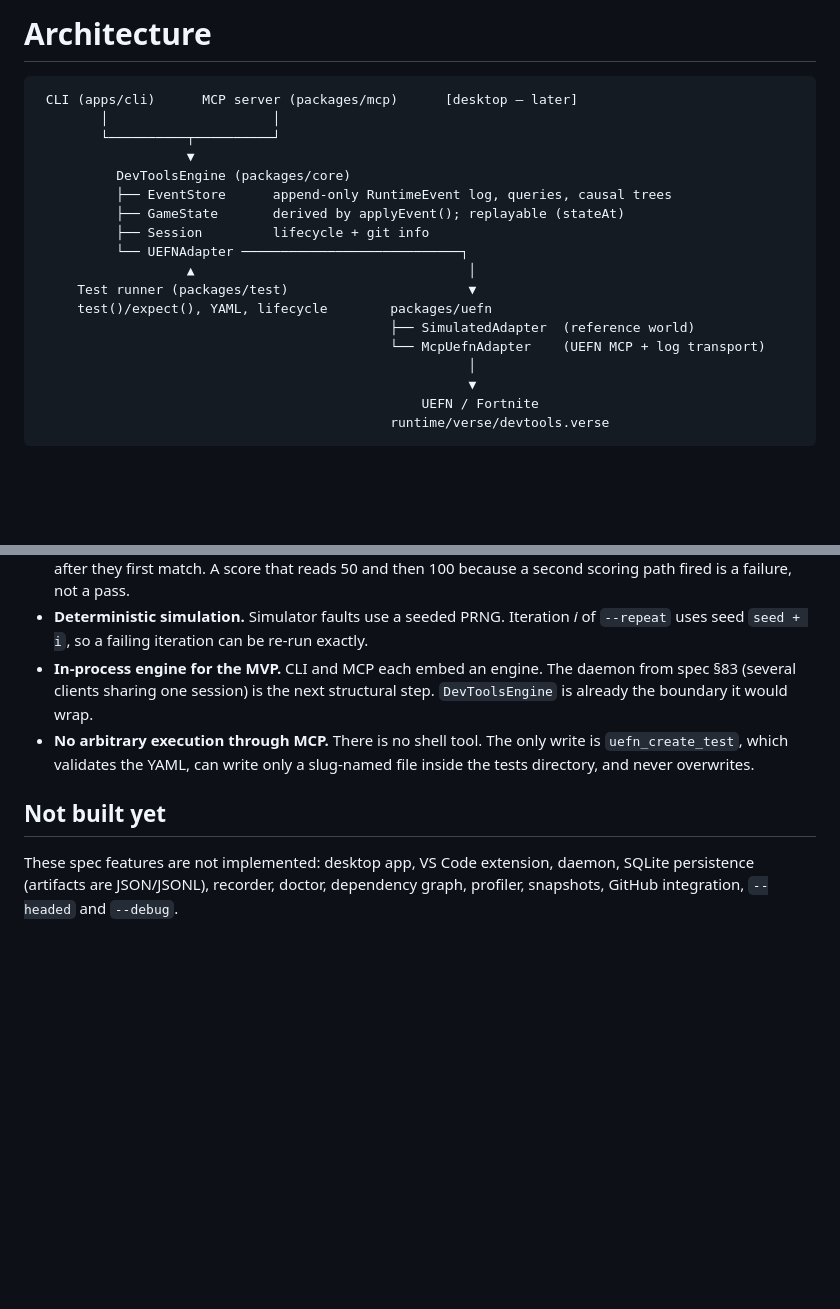
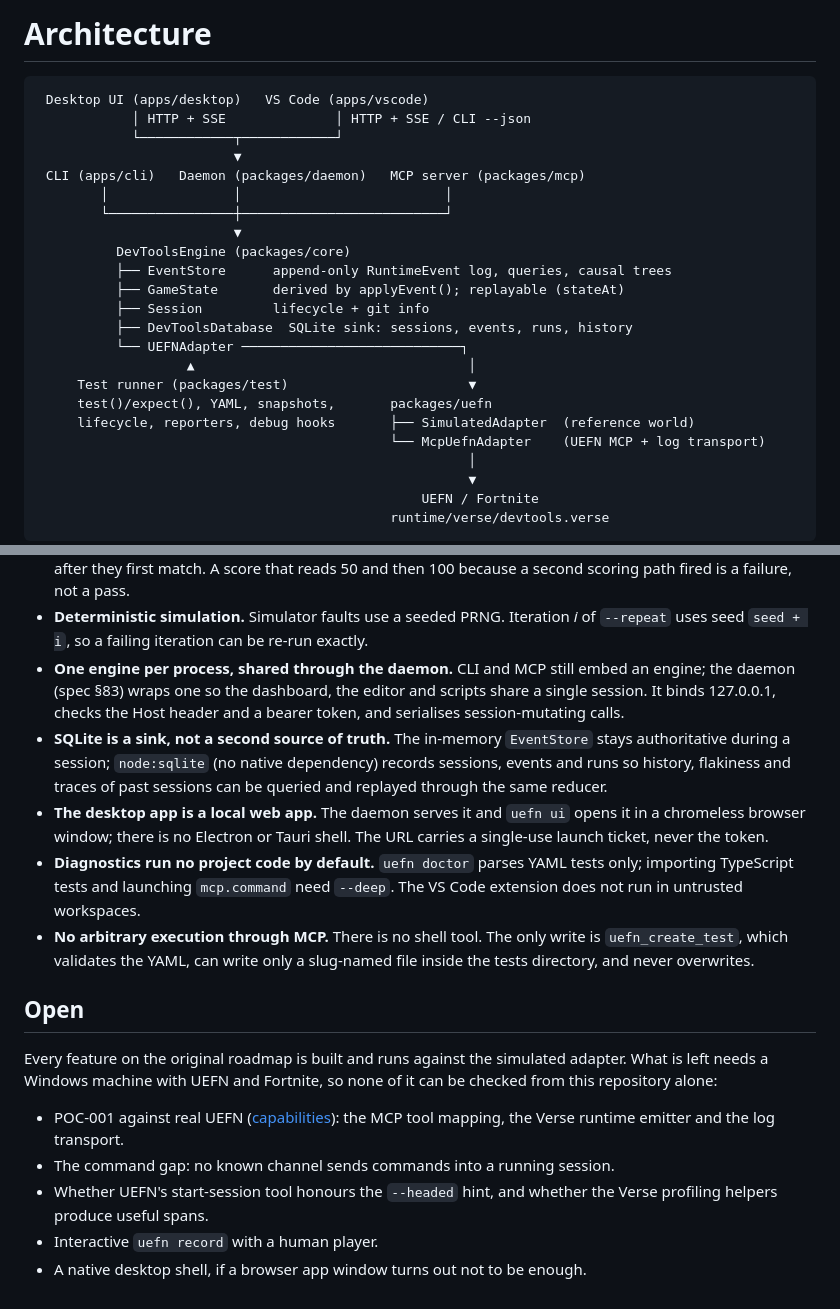
Before and after one commit to berry-13/UEFN, a Markdown page: docs/architecture.md, 2 parts joined by grey strips. Drawn GitHub-style; blank space fills up the shorter version.

````diff
--- a/docs/architecture.md
+++ b/docs/architecture.md
@@ -1,19 +1,24 @@
 # Architecture
 
 ```
- CLI (apps/cli)      MCP server (packages/mcp)      [desktop — later]
-        │                     │
-        └──────────┬──────────┘
-                   ▼
+ Desktop UI (apps/desktop)   VS Code (apps/vscode)
+            │ HTTP + SSE              │ HTTP + SSE / CLI --json
+            └────────────┬────────────┘
+                         ▼
+ CLI (apps/cli)   Daemon (packages/daemon)   MCP server (packages/mcp)
+        │                │                          │
+        └────────────────┼──────────────────────────┘
+                         ▼
           DevToolsEngine (packages/core)
           ├── EventStore      append-only RuntimeEvent log, queries, causal trees
           ├── GameState       derived by applyEvent(); replayable (stateAt)
           ├── Session         lifecycle + git info
+          ├── DevToolsDatabase  SQLite sink: sessions, events, runs, history
           └── UEFNAdapter ────────────────────────────┐
                    ▲                                   │
      Test runner (packages/test)                       ▼
-     test()/expect(), YAML, lifecycle        packages/uefn
-                                             ├── SimulatedAdapter  (reference world)
+     test()/expect(), YAML, snapshots,       packages/uefn
+     lifecycle, reporters, debug hooks       ├── SimulatedAdapter  (reference world)
                                              └── McpUefnAdapter    (UEFN MCP + log transport)
                                                        │
                                                        ▼
@@ -50,16 +58,35 @@
 - **Deterministic simulation.** Simulator faults use a seeded PRNG. Iteration
   *i* of `--repeat` uses seed `seed + i`, so a failing iteration can be
   re-run exactly.
-- **In-process engine for the MVP.** CLI and MCP each embed an engine. The
-  daemon from spec §83 (several clients sharing one session) is the next
-  structural step. `DevToolsEngine` is already the boundary it would wrap.
+- **One engine per process, shared through the daemon.** CLI and MCP still
+  embed an engine; the daemon (spec §83) wraps one so the dashboard, the
+  editor and scripts share a single session. It binds 127.0.0.1, checks the
+  Host header and a bearer token, and serialises session-mutating calls.
+- **SQLite is a sink, not a second source of truth.** The in-memory
+  `EventStore` stays authoritative during a session; `node:sqlite` (no native
+  dependency) records sessions, events and runs so history, flakiness and
+  traces of past sessions can be queried and replayed through the same
+  reducer.
+- **The desktop app is a local web app.** The daemon serves it and `uefn ui`
+  opens it in a chromeless browser window; there is no Electron or Tauri
+  shell. The URL carries a single-use launch ticket, never the token.
+- **Diagnostics run no project code by default.** `uefn doctor` parses YAML
+  tests only; importing TypeScript tests and launching `mcp.command` need
+  `--deep`. The VS Code extension does not run in untrusted workspaces.
 - **No arbitrary execution through MCP.** There is no shell tool. The only
   write is `uefn_create_test`, which validates the YAML, can write only a
   slug-named file inside the tests directory, and never overwrites.
 
-## Not built yet
+## Open
 
-These spec features are not implemented: desktop app, VS Code extension,
-daemon, SQLite persistence (artifacts are JSON/JSONL), recorder, doctor,
-dependency graph, profiler, snapshots, GitHub integration, `--headed` and
-`--debug`.
+Every feature on the original roadmap is built and runs against the
+simulated adapter. What is left needs a Windows machine with UEFN and
+Fortnite, so none of it can be checked from this repository alone:
+
+- POC-001 against real UEFN ([capabilities](capabilities.md#poc-001-checklist-spec-79)):
+  the MCP tool mapping, the Verse runtime emitter and the log transport.
+- The command gap: no known channel sends commands into a running session.
+- Whether UEFN's start-session tool honours the `--headed` hint, and whether
+  the Verse profiling helpers produce useful spans.
+- Interactive `uefn record` with a human player.
+- A native desktop shell, if a browser app window turns out not to be enough.
````
Also changed, not shown: other parts of docs/architecture.md (+6 -3 lines), README.md (+21 -8 lines).
